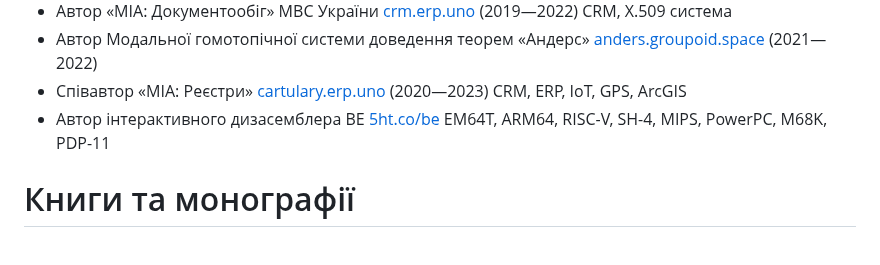
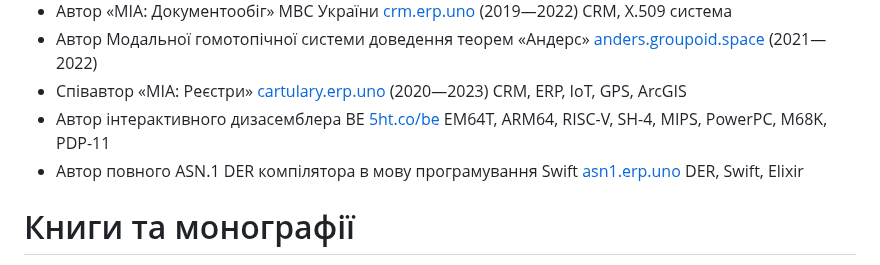
Before and after one commit to 5HT/5HT, a Markdown page: README.md, the part around the change. Drawn GitHub-style.

```diff
--- a/README.md
+++ b/README.md
@@ -19,6 +19,7 @@
 * Автор Модальної гомотопічної системи доведення теорем «Андерс» <a href="https://anders.groupoid.space">anders.groupoid.space</a> (2021—2022)
 * Співавтор «МІА: Реєстри» <a href="https://cartulary.erp.uno">cartulary.erp.uno</a> (2020—2023) CRM, ERP, IoT, GPS, ArcGIS
 * Автор інтерактивного дизасемблера BE <a href="https://5ht.co/be">5ht.co/be</a> EM64T, ARM64, RISC-V, SH-4, MIPS, PowerPC, M68K, PDP-11
+* Автор повного ASN.1 DER компілятора в мову програмування Swift <a href="https://asn1.erp.uno">asn1.erp.uno</a> DER, Swift, Elixir
 
 # Книги та монографії
 
```
